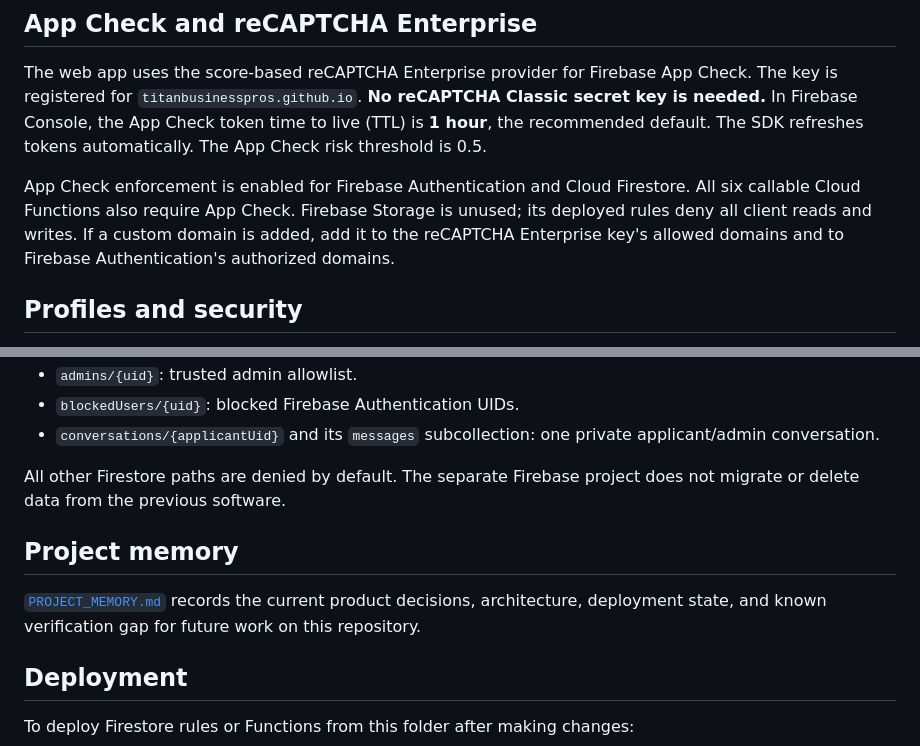
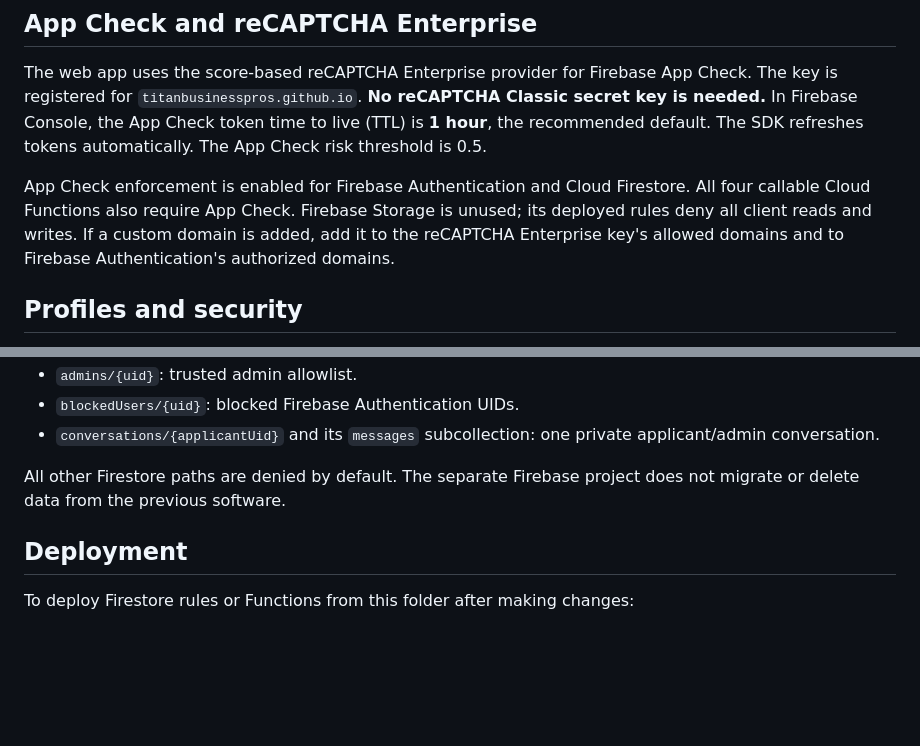
Before and after one commit to TitanBusinessPros/HS-App, a Markdown page: README.md, 2 parts joined by grey strips. Drawn GitHub-style; blank space fills up the shorter version.

Commit message:
Restore repository README to prior version

```diff
--- a/README.md
+++ b/README.md
@@ -24,7 +24,7 @@ Additional admins must first sign in with Google, then receive an `admins/{uid}`
 
 The web app uses the score-based reCAPTCHA Enterprise provider for Firebase App Check. The key is registered for `titanbusinesspros.github.io`. **No reCAPTCHA Classic secret key is needed.** In Firebase Console, the App Check token time to live (TTL) is **1 hour**, the recommended default. The SDK refreshes tokens automatically. The App Check risk threshold is 0.5.
 
-App Check enforcement is enabled for Firebase Authentication and Cloud Firestore. All six callable Cloud Functions also require App Check. Firebase Storage is unused; its deployed rules deny all client reads and writes. If a custom domain is added, add it to the reCAPTCHA Enterprise key's allowed domains and to Firebase Authentication's authorized domains.
+App Check enforcement is enabled for Firebase Authentication and Cloud Firestore. All four callable Cloud Functions also require App Check. Firebase Storage is unused; its deployed rules deny all client reads and writes. If a custom domain is added, add it to the reCAPTCHA Enterprise key's allowed domains and to Firebase Authentication's authorized domains.
 
 ## Profiles and security
 
@@ -53,10 +53,6 @@ Cloud Functions are in `functions/index.js`: `saveProfile`, `saveQuestionnaire`,
 
 All other Firestore paths are denied by default. The separate Firebase project does not migrate or delete data from the previous software.
 
-## Project memory
-
-[`PROJECT_MEMORY.md`](PROJECT_MEMORY.md) records the current product decisions, architecture, deployment state, and known verification gap for future work on this repository.
-
 ## Deployment
 
 To deploy Firestore rules or Functions from this folder after making changes:
```
